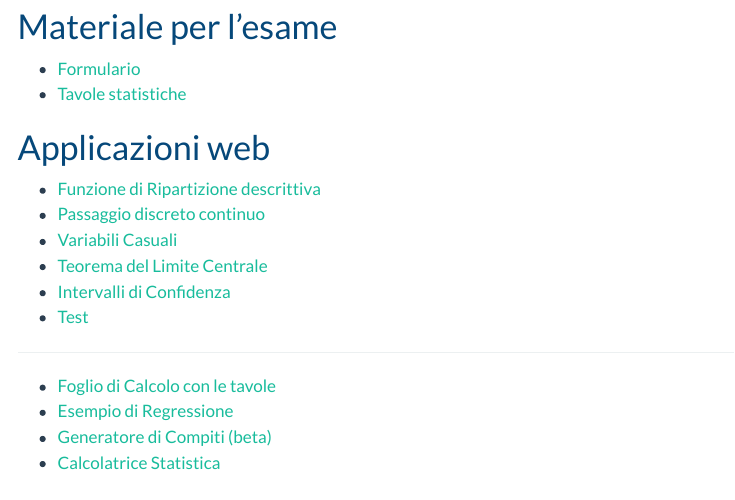
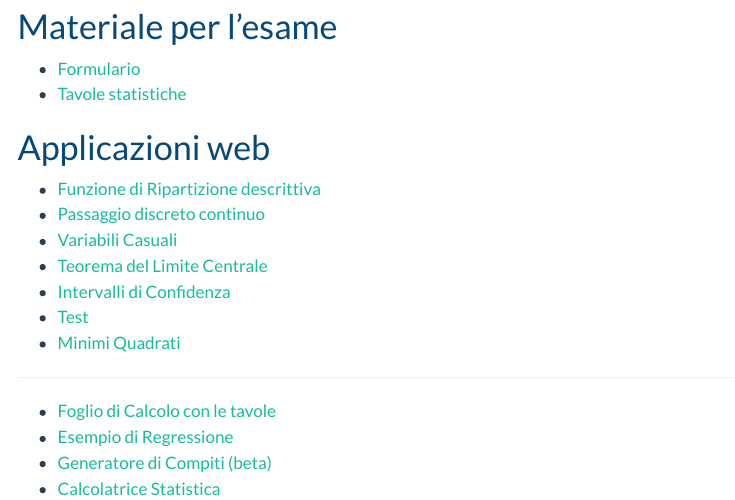
Before and after one commit to ix-pat/ix-pat.github.io, a Quarto document (index.qmd): the page in a window 1100 px wide, from 550 px down. Rendered offline with R 4.5, knitr and Pandoc in place of Quarto, with nearby package versions; menus at the side of the page are left out.

Commit message:
minimi q

```diff
--- a/index.qmd
+++ b/index.qmd
@@ -34,6 +34,7 @@ Non ancora disponibile.
 -   [Teorema del Limite Centrale](https://patrizio-frederic.shinyapps.io/TLC_/)
 -   [Intervalli di Confidenza](https://patrizio-frederic.shinyapps.io/IdC_/)
 -   [Test](https://ixpat.shinyapps.io/Test/)
+-   [Minimi Quadrati](https://ixpat.shinyapps.io/Least-Squares/)
 
 -------------------------------------------------------------------------------
 -   [Foglio di Calcolo con le tavole](https://docs.google.com/spreadsheets/d/1jzCZUuuMLHZqmEj_NpWm_jbDT_UDik3rO__Xqk1KK_E/edit?usp=sharing)
```
Also changed, not shown: 3 other files.
